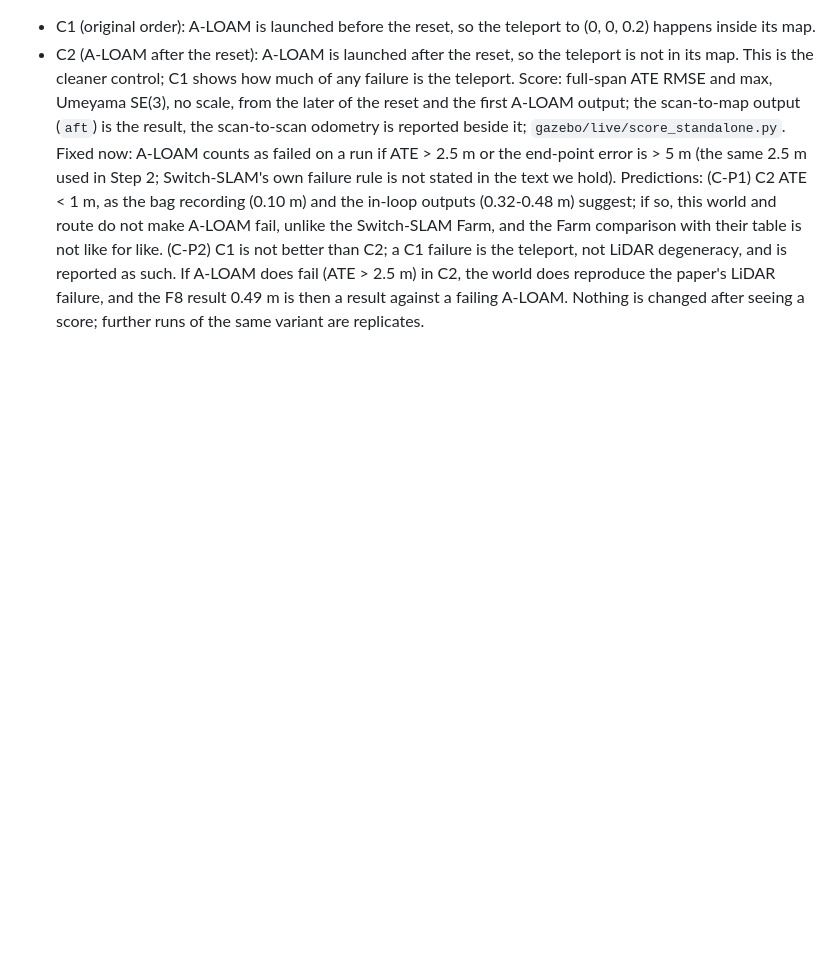
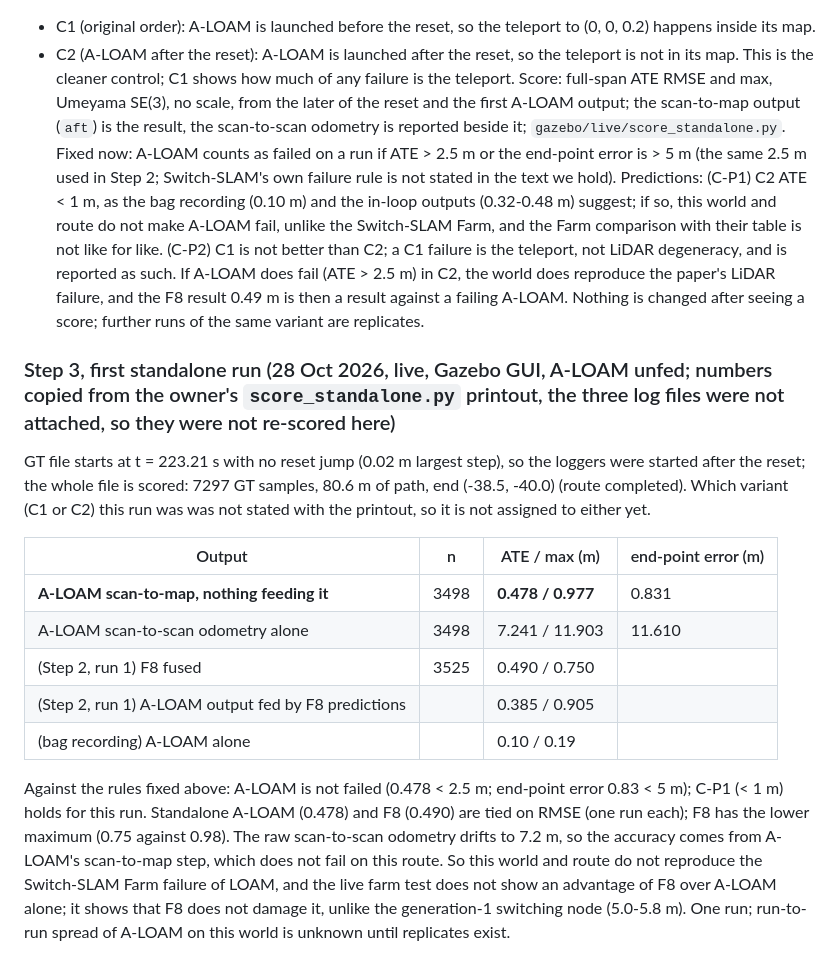
Before and after one commit to Kevinparker11/switchslam-project, a Markdown page: docs/results/Farm_L_Shape_Test_Protocol.md, the part around the change. GitHub-like rendering; blank space fills up the shorter version.

Commit message:
Farm Step 3: first standalone A-LOAM run, 0.478 m (scan-to-map), scan-to-scan 7.24 m

```diff
--- a/docs/results/Farm_L_Shape_Test_Protocol.md
+++ b/docs/results/Farm_L_Shape_Test_Protocol.md
@@ -105,3 +105,16 @@ Two variants, one run each first (each from a full clean restart), both reported
 Score: full-span ATE RMSE and max, Umeyama SE(3), no scale, from the later of the reset and the first A-LOAM output; the scan-to-map output (`aft`) is the result, the scan-to-scan odometry is reported beside it; `gazebo/live/score_standalone.py`.
 Fixed now: A-LOAM counts as failed on a run if ATE > 2.5 m or the end-point error is > 5 m (the same 2.5 m used in Step 2; Switch-SLAM's own failure rule is not stated in the text we hold).
 Predictions: (C-P1) C2 ATE < 1 m, as the bag recording (0.10 m) and the in-loop outputs (0.32-0.48 m) suggest; if so, this world and route do not make A-LOAM fail, unlike the Switch-SLAM Farm, and the Farm comparison with their table is not like for like. (C-P2) C1 is not better than C2; a C1 failure is the teleport, not LiDAR degeneracy, and is reported as such. If A-LOAM does fail (ATE > 2.5 m) in C2, the world does reproduce the paper's LiDAR failure, and the F8 result 0.49 m is then a result against a failing A-LOAM. Nothing is changed after seeing a score; further runs of the same variant are replicates.
+
+### Step 3, first standalone run (28 Oct 2026, live, Gazebo GUI, A-LOAM unfed; numbers copied from the owner's `score_standalone.py` printout, the three log files were not attached, so they were not re-scored here)
+GT file starts at t = 223.21 s with no reset jump (0.02 m largest step), so the loggers were started after the reset; the whole file is scored: 7297 GT samples, 80.6 m of path, end (-38.5, -40.0) (route completed). Which variant (C1 or C2) this run was was not stated with the printout, so it is not assigned to either yet.
+
+| Output | n | ATE / max (m) | end-point error (m) |
+|---|---|---|---|
+| **A-LOAM scan-to-map, nothing feeding it** | 3498 | **0.478 / 0.977** | 0.831 |
+| A-LOAM scan-to-scan odometry alone | 3498 | 7.241 / 11.903 | 11.610 |
+| (Step 2, run 1) F8 fused | 3525 | 0.490 / 0.750 | |
+| (Step 2, run 1) A-LOAM output fed by F8 predictions | | 0.385 / 0.905 | |
+| (bag recording) A-LOAM alone | | 0.10 / 0.19 | |
+
+Against the rules fixed above: A-LOAM is not failed (0.478 < 2.5 m; end-point error 0.83 < 5 m); C-P1 (< 1 m) holds for this run. Standalone A-LOAM (0.478) and F8 (0.490) are tied on RMSE (one run each); F8 has the lower maximum (0.75 against 0.98). The raw scan-to-scan odometry drifts to 7.2 m, so the accuracy comes from A-LOAM's scan-to-map step, which does not fail on this route. So this world and route do not reproduce the Switch-SLAM Farm failure of LOAM, and the live farm test does not show an advantage of F8 over A-LOAM alone; it shows that F8 does not damage it, unlike the generation-1 switching node (5.0-5.8 m). One run; run-to-run spread of A-LOAM on this world is unknown until replicates exist.
```
